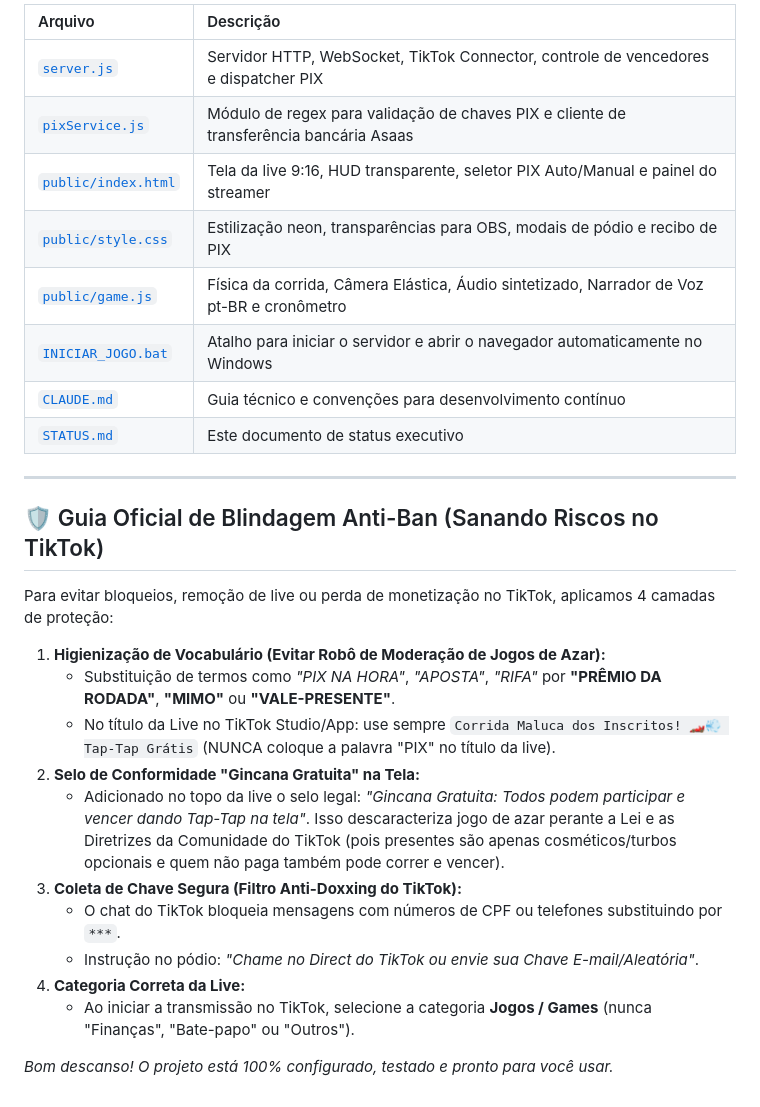
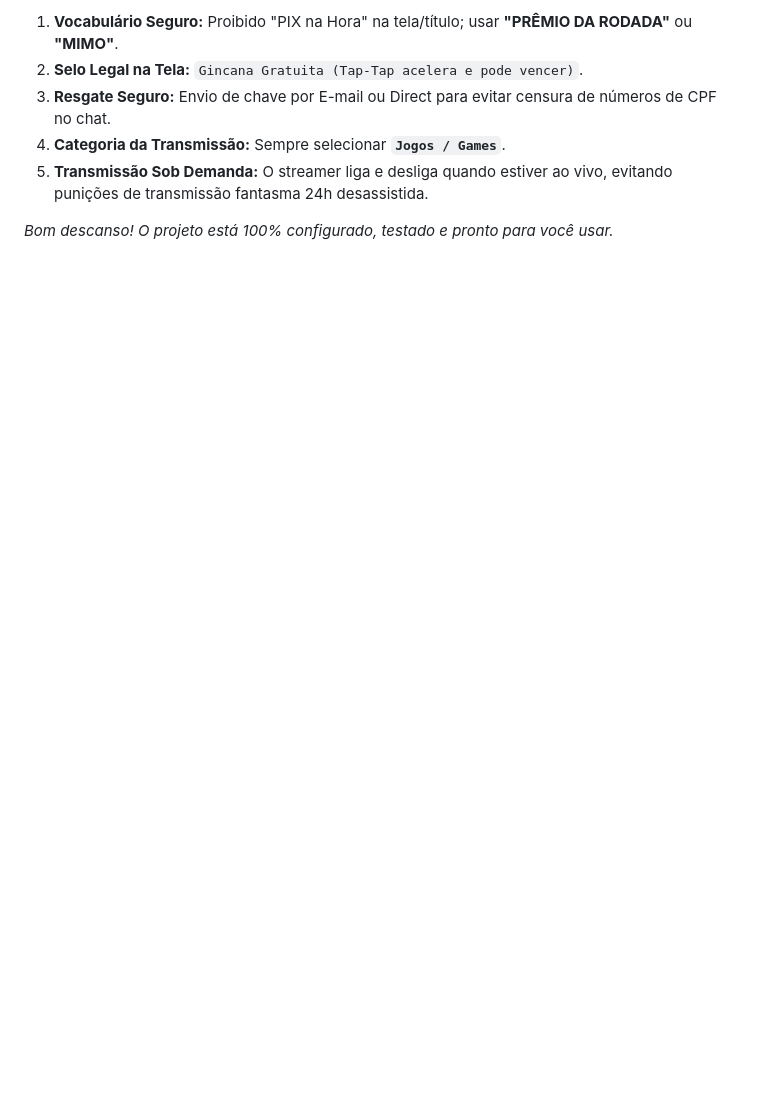
Before and after one commit to joaonoahgamerofc-netizen/corrida-tiktok, a Markdown page: STATUS.md, the part around one of its changes. GitHub-like rendering; blank space fills up the shorter version.

```diff
--- a/STATUS.md
+++ b/STATUS.md
@@ -89,30 +55,8 @@ Depois disso, conecte na VPS pelo aplicativo **"Conexão de Área de Trabalho Re
 
-| Arquivo | Descrição |
-| :--- | :--- |
-| [`server.js`](file:///c:/Users/pablo/Downloads/Desktop/live%20jogo/server.js) | Servidor HTTP, WebSocket, TikTok Connector, controle de vencedores e dispatcher PIX |
-| [`pixService.js`](file:///c:/Users/pablo/Downloads/Desktop/live%20jogo/pixService.js) | Módulo de regex para validação de chaves PIX e cliente de transferência bancária Asaas |
-| [`public/index.html`](file:///c:/Users/pablo/Downloads/Desktop/live%20jogo/public/index.html) | Tela da live 9:16, HUD transparente, seletor PIX Auto/Manual e painel do streamer |
-| [`public/style.css`](file:///c:/Users/pablo/Downloads/Desktop/live%20jogo/public/style.css) | Estilização neon, transparências para OBS, modais de pódio e recibo de PIX |
-| [`public/game.js`](file:///c:/Users/pablo/Downloads/Desktop/live%20jogo/public/game.js) | Física da corrida, Câmera Elástica, Áudio sintetizado, Narrador de Voz pt-BR e cronômetro |
-| [`INICIAR_JOGO.bat`](file:///c:/Users/pablo/Downloads/Desktop/live%20jogo/INICIAR_JOGO.bat) | Atalho para iniciar o servidor e abrir o navegador automaticamente no Windows |
-| [`CLAUDE.md`](file:///c:/Users/pablo/Downloads/Desktop/live%20jogo/CLAUDE.md) | Guia técnico e convenções para desenvolvimento contínuo |
-| [`STATUS.md`](file:///c:/Users/pablo/Downloads/Desktop/live%20jogo/STATUS.md) | Este documento de status executivo |
-
----
-
-## 🛡️ Guia Oficial de Blindagem Anti-Ban (Sanando Riscos no TikTok)
-
-Para evitar bloqueios, remoção de live ou perda de monetização no TikTok, aplicamos 4 camadas de proteção:
-
-1. **Higienização de Vocabulário (Evitar Robô de Moderação de Jogos de Azar):**
-   - Substituição de termos como *"PIX NA HORA"*, *"APOSTA"*, *"RIFA"* por **"PRÊMIO DA RODADA"**, **"MIMO"** ou **"VALE-PRESENTE"**.
-   - No título da Live no TikTok Studio/App: use sempre `Corrida Maluca dos Inscritos! 🏎️💨 Tap-Tap Grátis` (NUNCA coloque a palavra "PIX" no título da live).
-2. **Selo de Conformidade "Gincana Gratuita" na Tela:**
-   - Adicionado no topo da live o selo legal: *"Gincana Gratuita: Todos podem participar e vencer dando Tap-Tap na tela"*. Isso descaracteriza jogo de azar perante a Lei e as Diretrizes da Comunidade do TikTok (pois presentes são apenas cosméticos/turbos opcionais e quem não paga também pode correr e vencer).
-3. **Coleta de Chave Segura (Filtro Anti-Doxxing do TikTok):**
-   - O chat do TikTok bloqueia mensagens com números de CPF ou telefones substituindo por `***`.
-   - Instrução no pódio: *"Chame no Direct do TikTok ou envie sua Chave E-mail/Aleatória"*.
-4. **Categoria Correta da Live:**
-   - Ao iniciar a transmissão no TikTok, selecione a categoria **Jogos / Games** (nunca "Finanças", "Bate-papo" ou "Outros").
+1. **Vocabulário Seguro:** Proibido "PIX na Hora" na tela/título; usar **"PRÊMIO DA RODADA"** ou **"MIMO"**.
+2. **Selo Legal na Tela:** `Gincana Gratuita (Tap-Tap acelera e pode vencer)`.
+3. **Resgate Seguro:** Envio de chave por E-mail ou Direct para evitar censura de números de CPF no chat.
+4. **Categoria da Transmissão:** Sempre selecionar **`Jogos / Games`**.
+5. **Transmissão Sob Demanda:** O streamer liga e desliga quando estiver ao vivo, evitando punições de transmissão fantasma 24h desassistida.
 
 *Bom descanso! O projeto está 100% configurado, testado e pronto para você usar.*
```
Also changed, not shown: other parts of STATUS.md (+21 -55 lines).
